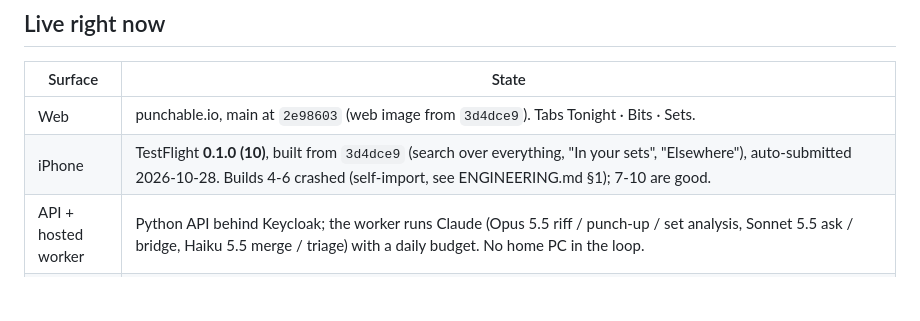
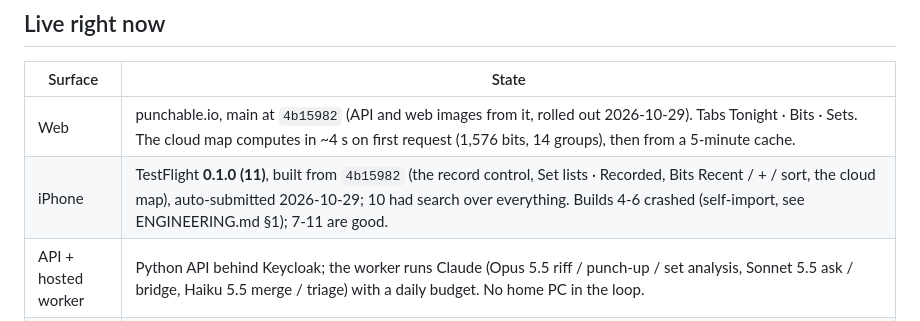
Before and after one commit to t3chnicallyinclined/punchable, a Markdown page: docs/HANDOVER.md, the part around the change. Drawn GitHub-style; blank space fills up the shorter version.

Commit message:
docs: handover live state after the 2026-10-29 release (API/web at 4b15982, TestFlight 11)
Co-Authored-By: Claude Fable 5.1 <noreply@anthropic.com>

```diff
--- a/docs/HANDOVER.md
+++ b/docs/HANDOVER.md
@@ -16,8 +16,8 @@ Engineering rules (platform splits, CI gates): `docs/ENGINEERING.md`. Phone oper
 
 | Surface | State |
 |---|---|
-| Web | punchable.io, main at `2e98603` (web image from `3d4dce9`). Tabs Tonight · Bits · Sets. |
-| iPhone | TestFlight **0.1.0 (10)**, built from `3d4dce9` (search over everything, "In your sets", "Elsewhere"), auto-submitted 2026-10-28. Builds 4-6 crashed (self-import, see ENGINEERING.md §1); 7-10 are good. |
+| Web | punchable.io, main at `4b15982` (API and web images from it, rolled out 2026-10-29). Tabs Tonight · Bits · Sets. The cloud map computes in ~4 s on first request (1,576 bits, 14 groups), then from a 5-minute cache. |
+| iPhone | TestFlight **0.1.0 (11)**, built from `4b15982` (the record control, Set lists · Recorded, Bits Recent / + / sort, the cloud map), auto-submitted 2026-10-29; 10 had search over everything. Builds 4-6 crashed (self-import, see ENGINEERING.md §1); 7-11 are good. |
 | API + hosted worker | Python API behind Keycloak; the worker runs Claude (Opus 5.5 riff / punch-up / set analysis, Sonnet 5.5 ask / bridge, Haiku 5.5 merge / triage) with a daily budget. No home PC in the loop. |
 | Database | Hosted SurrealDB is the single source of truth (online-first since 2026-10-27). Nightly backup Job to R2 with a bucket-scoped token; the Bugsink database rides along. |
 | Search | `GET /api/search?q=` (bits + taped set moments) and `GET /api/jokes/<id>/similar` ("did I ever do this, is it like anything"), `api-dev/search_api.py`. Full-text + bge-small vectors over unit text, joke titles, **typed ideas** (`joke.summary`) and **set moments** (`performance.text`). The API image ships the model (`PK_BGE_DIR`); a sweeper embeds anything new within a minute. Before 2026-10-28 the hosted API had no model (word search only), the 162 typed jots were not indexed at all and the 675 taped moments were invisible. **Live since 2026-10-28 20:42 UTC**: 159 typed ideas (3 have no text) and all 675 moments embedded; a fused query takes ~0.1 s on the pod; API memory 450 MiB idle, ~560 MiB during a sweep (limit 1 Gi). |
```
